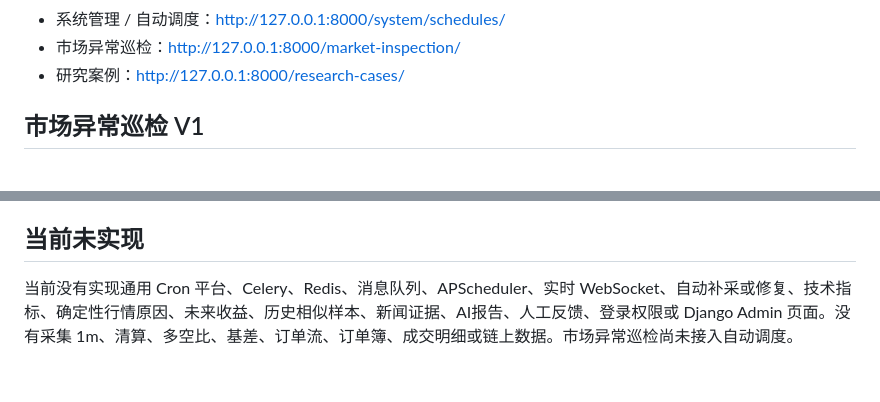
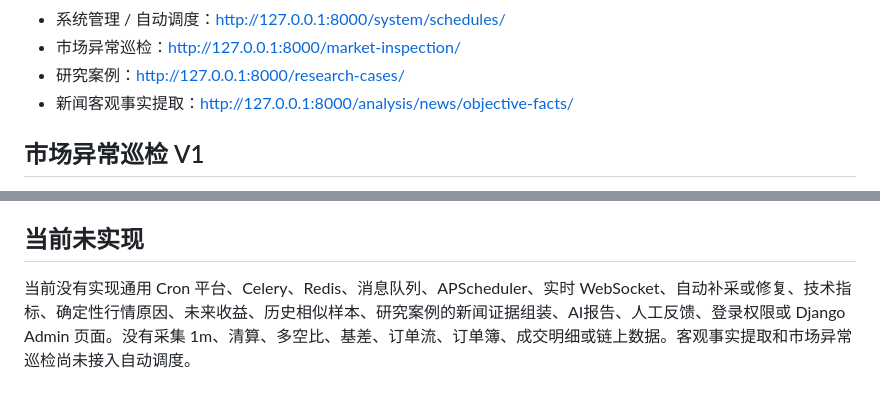
Before and after one commit to Namw/market-evidence-lab, a Markdown page: README.md, 2 parts joined by grey strips. Drawn GitHub-style.

```diff
--- a/README.md
+++ b/README.md
@@ -89,6 +94,7 @@ uv run --env-file .env python manage.py runserver
 - 系统管理 / 自动调度：<http://127.0.0.1:8000/system/schedules/>
 - 市场异常巡检：<http://127.0.0.1:8000/market-inspection/>
 - 研究案例：<http://127.0.0.1:8000/research-cases/>
+- 新闻客观事实提取：<http://127.0.0.1:8000/analysis/news/objective-facts/>
 
 ## 市场异常巡检 V1
 
@@ -205,4 +231,4 @@ uv run --env-file .env python manage.py makemigrations --check --dry-run
 
 ## 当前未实现
 
-当前没有实现通用 Cron 平台、Celery、Redis、消息队列、APScheduler、实时 WebSocket、自动补采或修复、技术指标、确定性行情原因、未来收益、历史相似样本、新闻证据、AI报告、人工反馈、登录权限或 Django Admin 页面。没有采集 1m、清算、多空比、基差、订单流、订单簿、成交明细或链上数据。市场异常巡检尚未接入自动调度。
+当前没有实现通用 Cron 平台、Celery、Redis、消息队列、APScheduler、实时 WebSocket、自动补采或修复、技术指标、确定性行情原因、未来收益、历史相似样本、研究案例的新闻证据组装、AI报告、人工反馈、登录权限或 Django Admin 页面。没有采集 1m、清算、多空比、基差、订单流、订单簿、成交明细或链上数据。客观事实提取和市场异常巡检尚未接入自动调度。
```
Also changed, not shown: other parts of README.md (+26 -1 lines).
